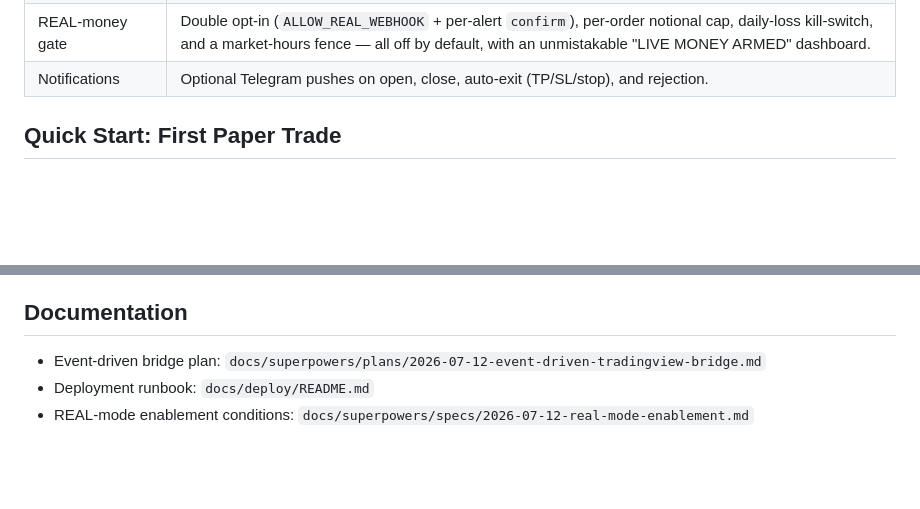
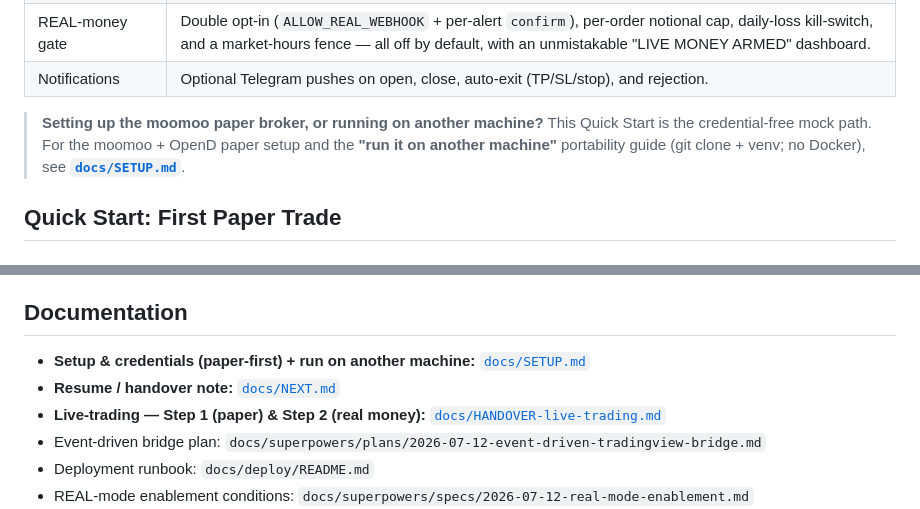
Before and after one commit to wilsonsfh/TradingSignalandHelper, a Markdown page: README.md, 2 parts joined by grey strips. GitHub-like rendering; blank space fills up the shorter version.

```diff
--- a/README.md
+++ b/README.md
@@ -121,6 +121,10 @@ Use TradingSignalandHelper if you want to:
 | Moomoo adapter | Contract-tested against the real `moomoo-api` `10.8.6808` shape; brokerage entity is configurable (`MOOMOO_SECURITY_FIRM`: FUTU HK / moomoo US / SG / AU / …). |
 | REAL-money gate | Double opt-in (`ALLOW_REAL_WEBHOOK` + per-alert `confirm`), per-order notional cap, daily-loss kill-switch, and a market-hours fence — all off by default, with an unmistakable "LIVE MONEY ARMED" dashboard. |
 | Notifications | Optional Telegram pushes on open, close, auto-exit (TP/SL/stop), and rejection. |
+
+> **Setting up the moomoo paper broker, or running on another machine?** This Quick Start is
+> the credential-free mock path. For the moomoo + OpenD paper setup and the **"run it on another
+> machine"** portability guide (git clone + venv; no Docker), see **[`docs/SETUP.md`](docs/SETUP.md)**.
 
 ## Quick Start: First Paper Trade
 
@@ -473,6 +477,9 @@ The highest-value next steps are:
 
 ## Documentation
 
+- **Setup & credentials (paper-first) + run on another machine:** [`docs/SETUP.md`](docs/SETUP.md)
+- **Resume / handover note:** [`docs/NEXT.md`](docs/NEXT.md)
+- **Live-trading — Step 1 (paper) & Step 2 (real money):** [`docs/HANDOVER-live-trading.md`](docs/HANDOVER-live-trading.md)
 - Event-driven bridge plan: `docs/superpowers/plans/2026-07-12-event-driven-tradingview-bridge.md`
 - Deployment runbook: `docs/deploy/README.md`
 - REAL-mode enablement conditions: `docs/superpowers/specs/2026-07-12-real-mode-enablement.md`
```
Also changed, not shown: PROGRESS_REPORT.md (+8 -0 lines).
